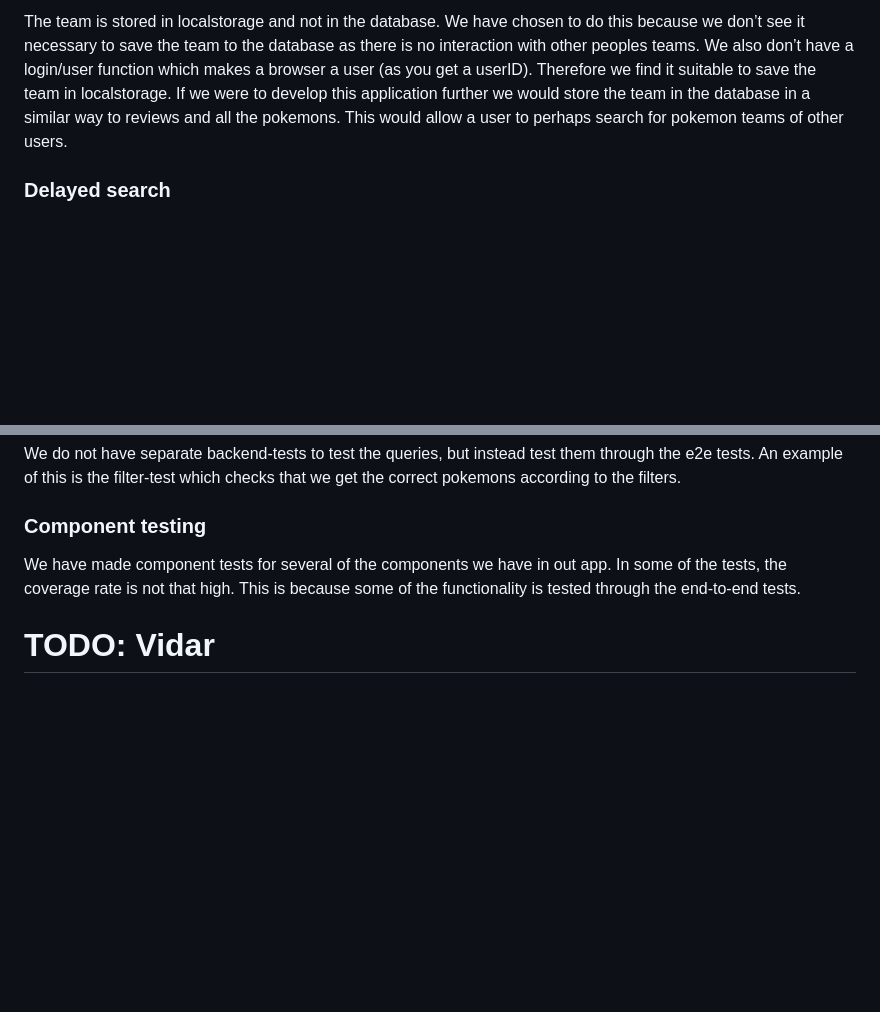
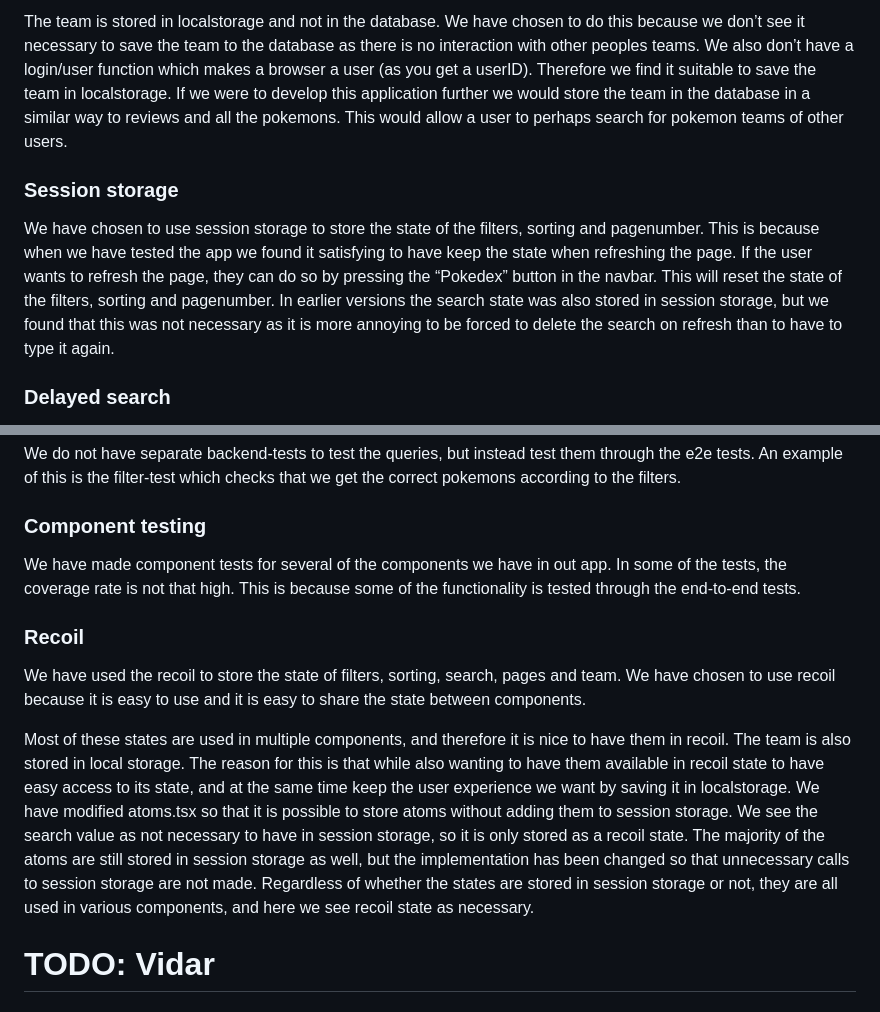
Before and after one commit to oskarnesheim/WebDev_project2, a Markdown page: Docs/Choices.md, 2 parts joined by grey strips. GitHub-like rendering; blank space fills up the shorter version.

Commit message:
docs: write about recoil and session storage in Choices
Refs: #56

```diff
--- a/Docs/Choices.md
+++ b/Docs/Choices.md
@@ -5,6 +5,10 @@
 When a user visits a given pokemon they have the opportunity to press a “ADD TO TEAM” button. This will add the pokemon to a team that can be found under the “My Team” tab. The team consists of up to six pokemons that the user can choose freely.
 
 The team is stored in localstorage and not in the database. We have chosen to do this because we don’t see it necessary to save the team to the database as there is no interaction with other peoples teams. We also don’t have a login/user function which makes a browser a user (as you get a userID). Therefore we find it suitable to save the team in localstorage. If we were to develop this application further we would store the team in the database in a similar way to reviews and all the pokemons. This would allow a user to perhaps search for pokemon teams of other users.
+
+### Session storage
+
+We have chosen to use session storage to store the state of the filters, sorting and pagenumber. This is because when we have tested the app we found it satisfying to have keep the state when refreshing the page. If the user wants to refresh the page, they can do so by pressing the “Pokedex” button in the navbar. This will reset the state of the filters, sorting and pagenumber. In earlier versions the search state was also stored in session storage, but we found that this was not necessary as it is more annoying to be forced to delete the search on refresh than to have to type it again.
 
 ### Delayed search
 
@@ -46,6 +50,13 @@ We do not have separate backend-tests to test the queries, but instead test them
 
 We have made component tests for several of the components we have in out app. In some of the tests, the coverage rate is not that high. This is because some of the functionality is tested through the end-to-end tests.
 
+### Recoil
+
+We have used the recoil to store the state of filters, sorting, search, pages and team. We have chosen to use recoil because it is easy to use and it is easy to share the state between components.
+
+Most of these states are used in multiple components, and therefore it is nice to have them in recoil. The team is also stored in local storage. The reason for this is that while also wanting to have them available in recoil state to have easy access to its state, and at the same time keep the user experience we want by saving it in localstorage.
+We have modified atoms.tsx so that it is possible to store atoms without adding them to session storage. We see the search value as not necessary to have in session storage, so it is only stored as a recoil state. The majority of the atoms are still stored in session storage as well, but the implementation has been changed so that unnecessary calls to session storage are not made. Regardless of whether the states are stored in session storage or not, they are all used in various components, and here we see recoil state as necessary.
+
 # TODO: Vidar
 
 ### Accessibility
```
